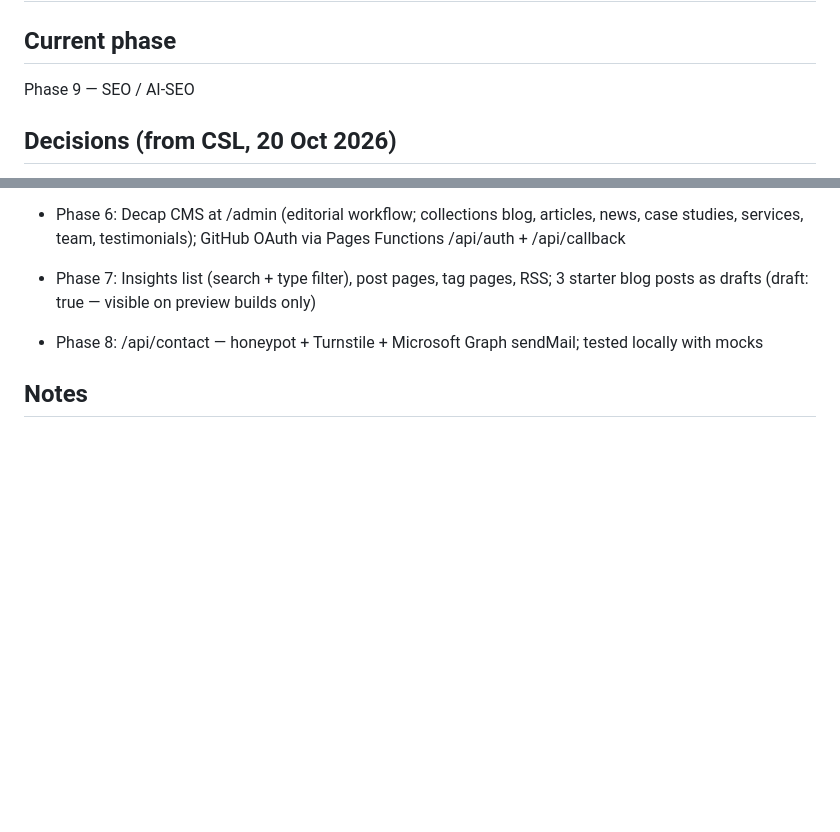
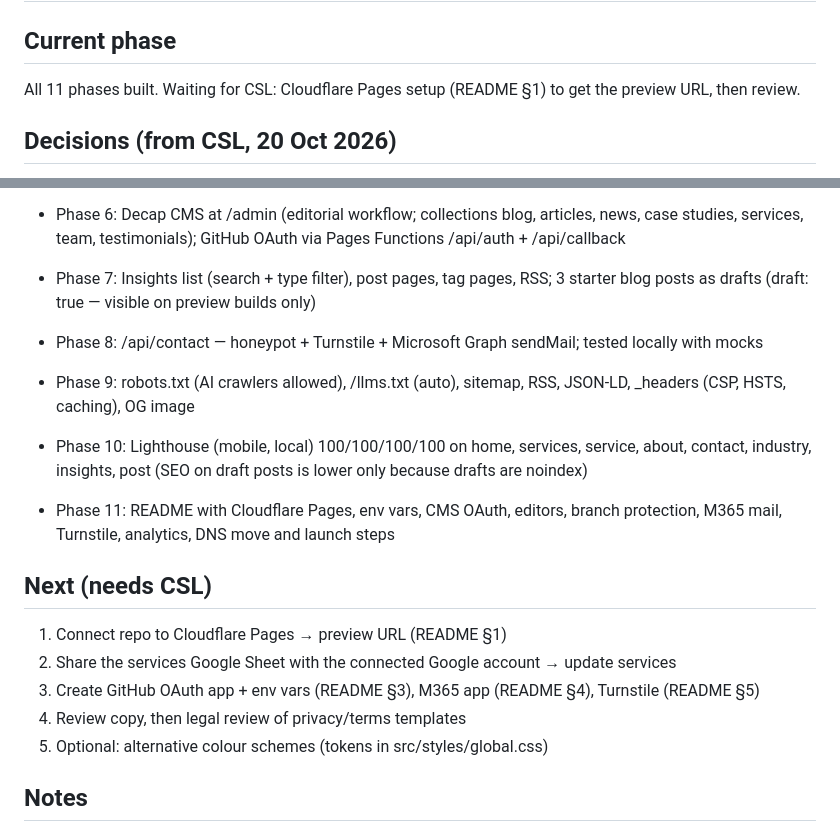
Before and after one commit to cybersentinellab/cybersentinellab-web, a Markdown page: PROGRESS.md, 2 parts joined by grey strips. GitHub-like rendering; blank space fills up the shorter version.

Commit message:
Phase 11: README with deploy, CMS, email, DNS and launch guide
Co-Authored-By: Claude Opus 5.5 <noreply@anthropic.com>
Claude-Session: https://claude.ai/code/session_01T1w6YcQZEFE3qq9DNpaM7z

```diff
--- a/PROGRESS.md
+++ b/PROGRESS.md
@@ -1,7 +1,7 @@
 # PROGRESS
 
 ## Current phase
-Phase 9 — SEO / AI-SEO
+All 11 phases built. Waiting for CSL: Cloudflare Pages setup (README §1) to get the preview URL, then review.
 
 ## Decisions (from CSL, 20 Oct 2026)
 - Hosting: Cloudflare Pages; DNS moves from GoDaddy to Cloudflare; M365 email records preserved
@@ -39,6 +39,16 @@ Phase 9 — SEO / AI-SEO
 - Phase 6: Decap CMS at /admin (editorial workflow; collections blog, articles, news, case studies, services, team, testimonials); GitHub OAuth via Pages Functions /api/auth + /api/callback
 - Phase 7: Insights list (search + type filter), post pages, tag pages, RSS; 3 starter blog posts as drafts (draft: true — visible on preview builds only)
 - Phase 8: /api/contact — honeypot + Turnstile + Microsoft Graph sendMail; tested locally with mocks
+- Phase 9: robots.txt (AI crawlers allowed), /llms.txt (auto), sitemap, RSS, JSON-LD, _headers (CSP, HSTS, caching), OG image
+- Phase 10: Lighthouse (mobile, local) 100/100/100/100 on home, services, service, about, contact, industry, insights, post (SEO on draft posts is lower only because drafts are noindex)
+- Phase 11: README with Cloudflare Pages, env vars, CMS OAuth, editors, branch protection, M365 mail, Turnstile, analytics, DNS move and launch steps
+
+## Next (needs CSL)
+1. Connect repo to Cloudflare Pages → preview URL (README §1)
+2. Share the services Google Sheet with the connected Google account → update services
+3. Create GitHub OAuth app + env vars (README §3), M365 app (README §4), Turnstile (README §5)
+4. Review copy, then legal review of privacy/terms templates
+5. Optional: alternative colour schemes (tokens in src/styles/global.css)
 
 ## Notes
 - Contact form email: Cloudflare Email Routing would take over MX and break M365, so the form will send through Microsoft Graph (M365 app registration, Mail.Send). Setup in README.
```
Also changed, not shown: README.md (added, +150 -0 lines).
